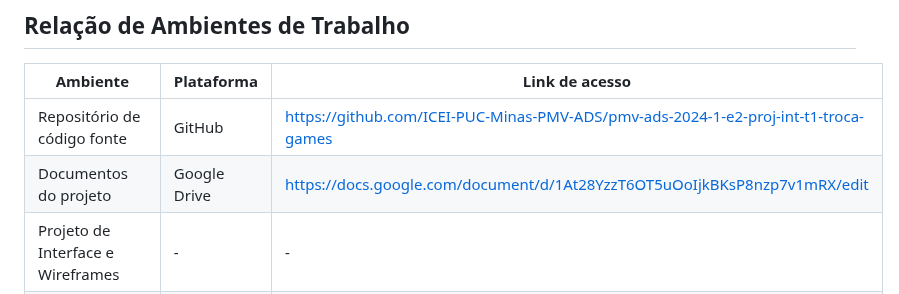
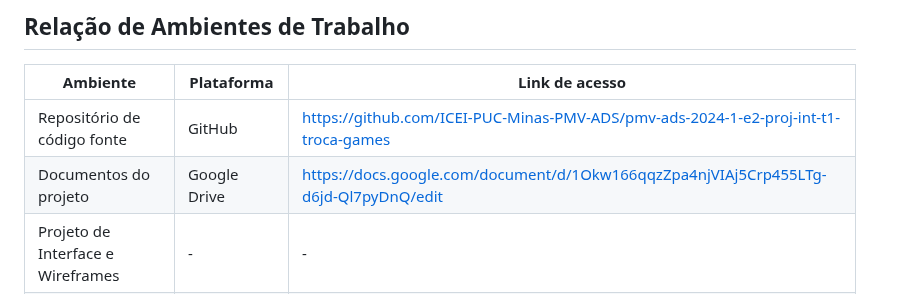
Before and after one commit to ICEI-PUC-Minas-PMV-ADS/pmv-ads-2024-1-e2-proj-int-t1-troca-games, a Markdown page: docs/03-Metodologia.md, the part around the change. Rendered like a GitHub page.

```diff
--- a/docs/03-Metodologia.md
+++ b/docs/03-Metodologia.md
@@ -9,7 +9,7 @@ Descreva aqui a metodologia de trabalho do grupo para atacar o problema. Defini
 |Ambiente |Plataforma |Link de acesso |
 |-------- |---------- |-------------- |
 |Repositório de código fonte |GitHub |https://github.com/ICEI-PUC-Minas-PMV-ADS/pmv-ads-2024-1-e2-proj-int-t1-troca-games |
-|Documentos do projeto |Google Drive | https://docs.google.com/document/d/1At28YzzT6OT5uOoIjkBKsP8nzp7v1mRX/edit |
+|Documentos do projeto |Google Drive | https://docs.google.com/document/d/1Okw166qqzZpa4njVIAj5Crp455LTg-d6jd-Ql7pyDnQ/edit |
 |Projeto de Interface e  Wireframes | - | - |
 |Gerenciamento do Projeto | GitHub Projects | https://github.com/orgs/ICEI-PUC-Minas-PMV-ADS/projects/876/views/1 |
 
```
